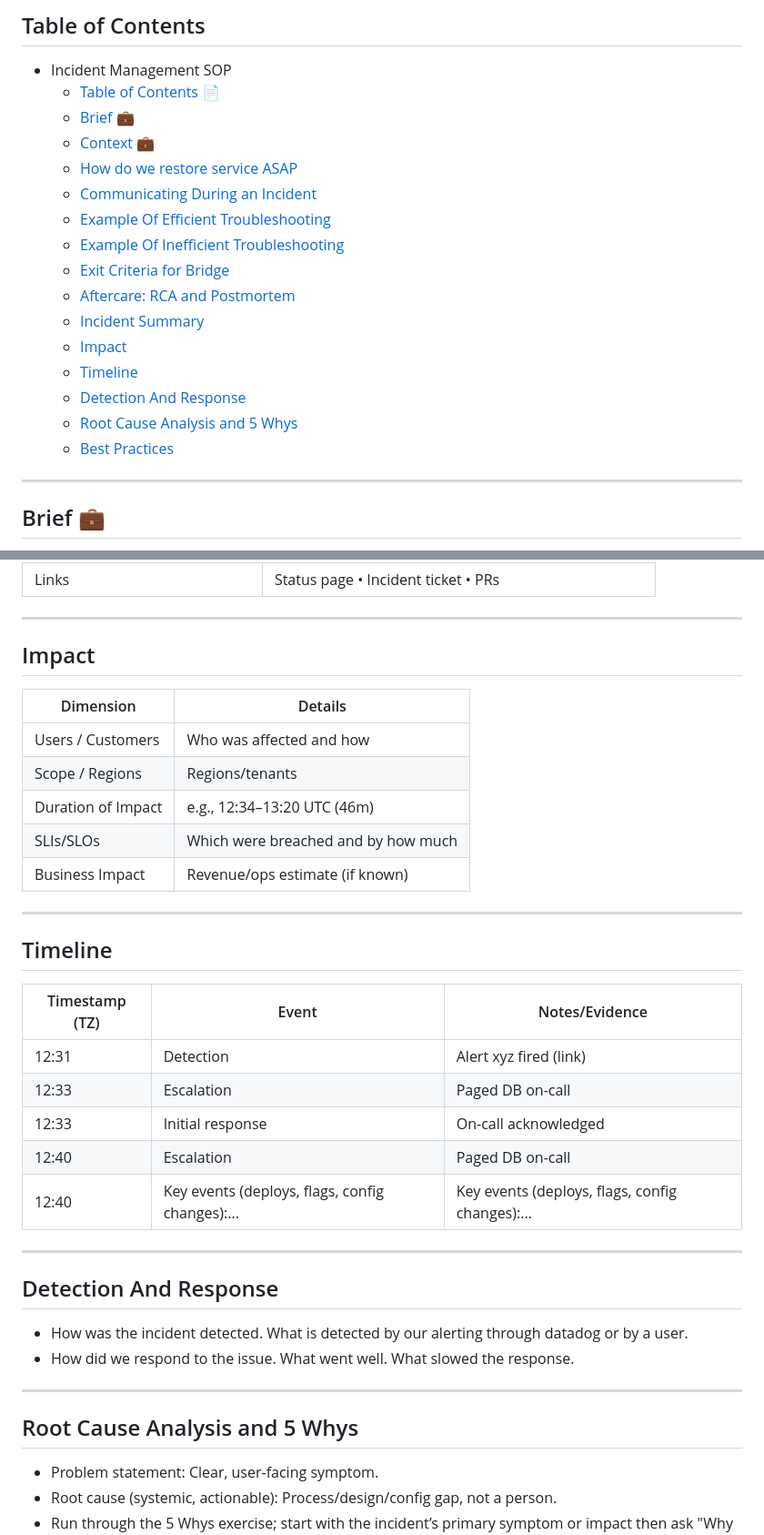
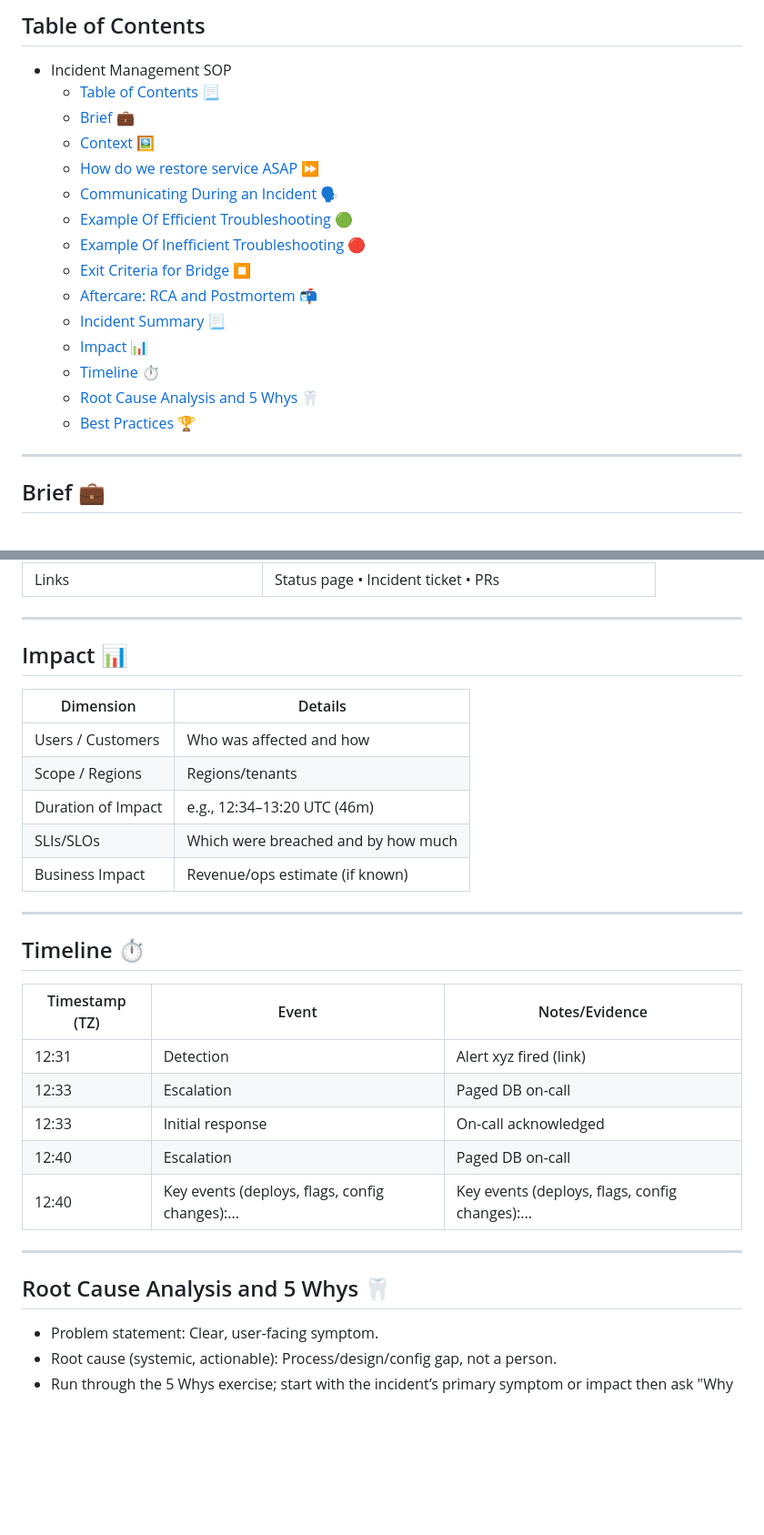
Before and after one commit to henryheleine/henryheleine.github.io, a Markdown page: README.md, 2 parts joined by grey strips. Shown at 91% size. Rendered like a GitHub page; blank space fills up the shorter version.

Commit message:
Update README.md test 2
testing 2

```diff
--- a/README.md
+++ b/README.md
@@ -2,21 +2,20 @@
 
 ## Table of Contents
 - Incident Management SOP
-  - [Table of Contents 📄](#table-of-contents)
+  - [Table of Contents 📃](#table-of-contents)
   - [Brief 💼](#brief)
-  - [Context 💼](#context)
-  - [How do we restore service ASAP](#how-do-we-restore-service-ASAP)
-  - [Communicating During an Incident](#communicating-during-an-incident)
-  - [Example Of Efficient Troubleshooting](#example-of-efficient-troubleshooting)
-  - [Example Of Inefficient Troubleshooting](#example-of-inefficient-troubleshooting)
-  - [Exit Criteria for Bridge](#exit-criteria-for-bridge)
-  - [Aftercare: RCA and Postmortem](#aftercare-rca-and-postmortem)
-  - [Incident Summary](#incident-summary)
-  - [Impact](#impact)
-  - [Timeline](#timeline)
-  - [Detection And Response](#detection-and-response)
-  - [Root Cause Analysis and 5 Whys](#root-cause-analysis-and-5-whys)
-  - [Best Practices](#best-practices)
+  - [Context 🖼️](#context)
+  - [How do we restore service ASAP ⏩](#how-do-we-restore-service-ASAP)
+  - [Communicating During an Incident 🗣️](#communicating-during-an-incident)
+  - [Example Of Efficient Troubleshooting 🟢](#example-of-efficient-troubleshooting)
+  - [Example Of Inefficient Troubleshooting 🔴](#example-of-inefficient-troubleshooting)
+  - [Exit Criteria for Bridge ⏹️](#exit-criteria-for-bridge)
+  - [Aftercare: RCA and Postmortem 📬](#aftercare-rca-and-postmortem)
+  - [Incident Summary 📃](#incident-summary)
+  - [Impact 📊](#impact)
+  - [Timeline ⏱️](#timeline)
+  - [Root Cause Analysis and 5 Whys 🦷](#root-cause-analysis-and-5-whys)
+  - [Best Practices 🏆](#best-practices)
 
 ---
 
@@ -135,7 +134,7 @@ Brief description of what happened and current status.
 
 ---
 
-## Impact
+## Impact 📊
 | Dimension          | Details                             |
 | ------------------ | ----------------------------------- |
 | Users / Customers  | Who was affected and how            |
@@ -146,7 +145,7 @@ Brief description of what happened and current status.
 
 ---
 
-## Timeline
+## Timeline ⏱️
 | Timestamp (TZ) | Event                                           | Notes/Evidence                                  |
 | -------------- | ----------------------------------------------- | ----------------------------------------------- |
 | 12:31          | Detection                                       | Alert xyz fired (link)                          |
@@ -157,13 +156,8 @@ Brief description of what happened and current status.
 
 ---
 
-## Detection And Response
-* How was the incident detected. What is detected by our alerting through datadog or by a user.
-* How did we respond to the issue. What went well. What slowed the response.
 
----
-
-## Root Cause Analysis and 5 Whys
+## Root Cause Analysis and 5 Whys 🦷
 * Problem statement: Clear, user-facing symptom.
 * Root cause (systemic, actionable): Process/design/config gap, not a person.
 * Run through the 5 Whys exercise; start with the incident’s primary symptom or impact then ask "Why did that happen?" and write the answer. Take that answer and repeat why until you reach a preventable action.
```
Also changed, not shown: other parts of README.md (+5 -5 lines).
